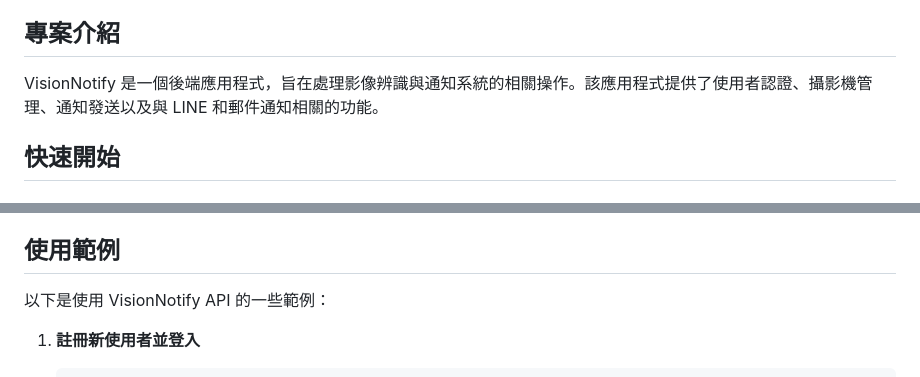
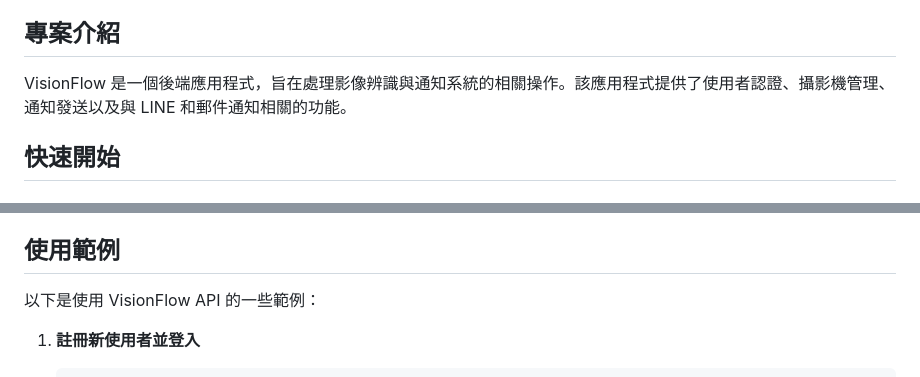
Before and after one commit to dan246/VisionFlow, a Markdown page: README.md, 2 parts joined by grey strips. Rendered like a GitHub page.

```diff
--- a/README.md
+++ b/README.md
@@ -21,7 +21,7 @@ VisionNotify 是一個用於影像辨識與通知系統的後端應用程式。
 
 ## 專案介紹
 
-VisionNotify 是一個後端應用程式，旨在處理影像辨識與通知系統的相關操作。該應用程式提供了使用者認證、攝影機管理、通知發送以及與 LINE 和郵件通知相關的功能。
+VisionFlow 是一個後端應用程式，旨在處理影像辨識與通知系統的相關操作。該應用程式提供了使用者認證、攝影機管理、通知發送以及與 LINE 和郵件通知相關的功能。
 
 ## 快速開始
 
@@ -431,7 +431,7 @@ VisionNotify 使用 Redis 來管理攝影機的影像資料流。攝影機的影
 
 ## 使用範例
 
-以下是使用 VisionNotify API 的一些範例：
+以下是使用 VisionFlow API 的一些範例：
 
 1. **註冊新使用者並登入**
 
```
Also changed, not shown: other parts of README.md (+6 -6 lines).
